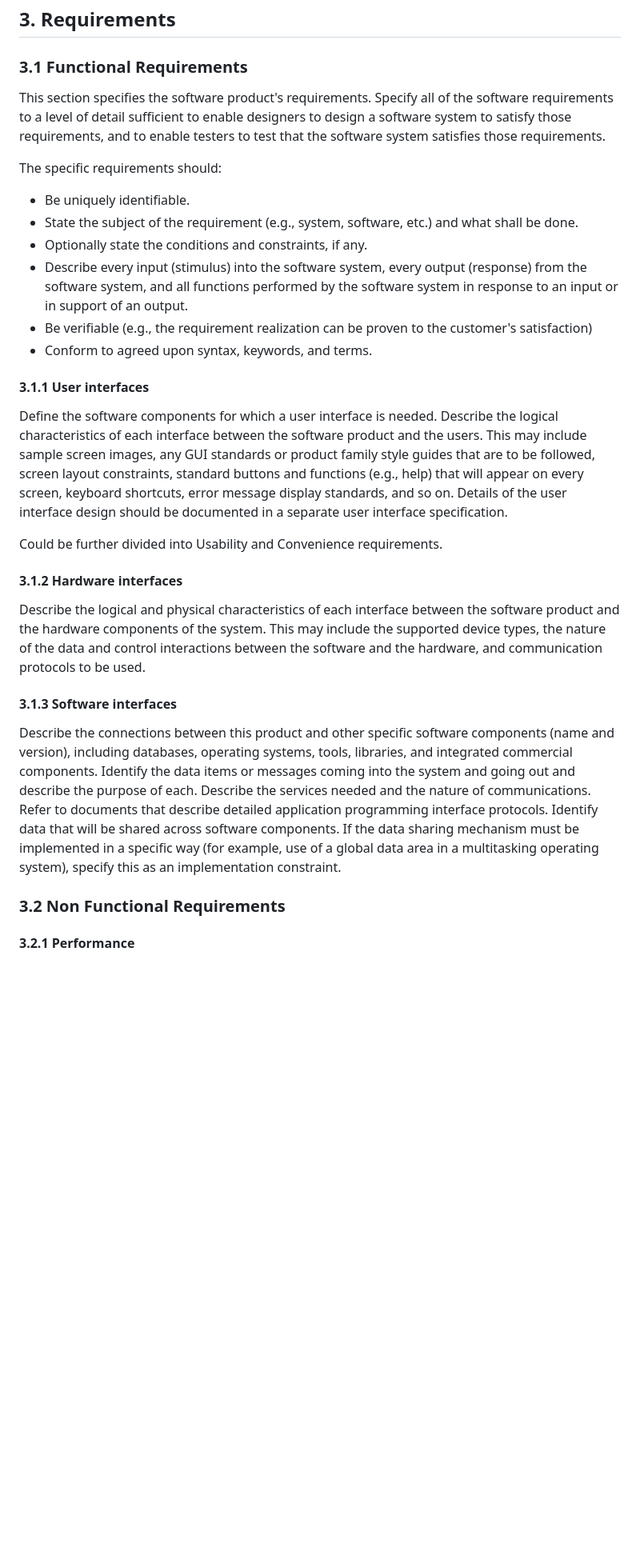
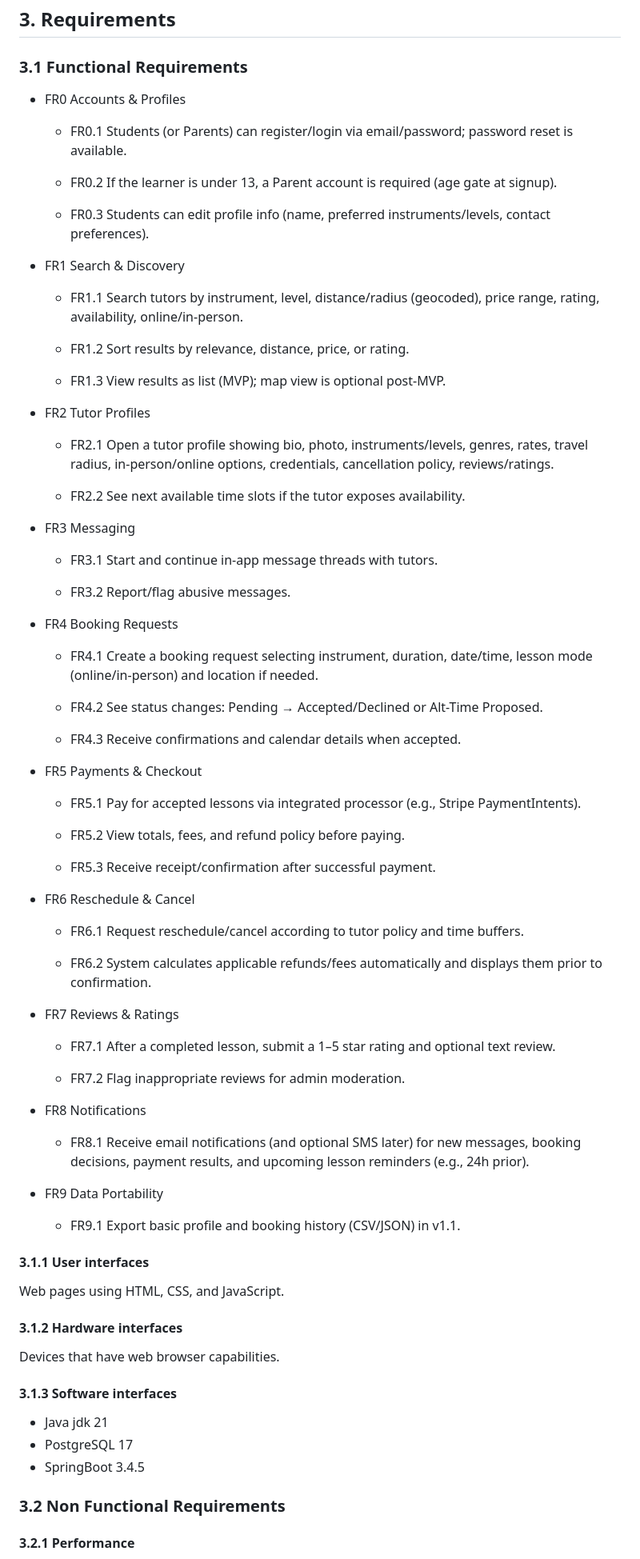
Before and after one commit to RishavIII/f25-team6, a Markdown page: doc/Duet SRS.md, the part around the change. Shown: that part at 80% size. GitHub-like rendering; blank space fills up the shorter version.

Commit message:
Completed customer functional requirements

```diff
--- a/doc/Duet SRS.md
+++ b/doc/Duet SRS.md
@@ -76,26 +76,80 @@ We will be using Java, with our program being dependent on Spring & SpringBoot,
 ## 3. Requirements
 
 ### 3.1 Functional Requirements
-This section specifies the software product's requirements. Specify all of the software requirements to a level of detail sufficient to enable designers to design a software system to satisfy those requirements, and to enable testers to test that the software system satisfies those requirements.
+- FR0 Accounts & Profiles
 
-The specific requirements should:
-* Be uniquely identifiable.
-* State the subject of the requirement (e.g., system, software, etc.) and what shall be done.
-* Optionally state the conditions and constraints, if any.
-* Describe every input (stimulus) into the software system, every output (response) from the software system, and all functions performed by the software system in response to an input or in support of an output.
-* Be verifiable (e.g., the requirement realization can be proven to the customer's satisfaction)
-* Conform to agreed upon syntax, keywords, and terms.
+	 - FR0.1 Students (or Parents) can register/login via email/password; password reset is available.
+
+	 - FR0.2 If the learner is under 13, a Parent account is required (age gate at signup).
+
+	 - FR0.3 Students can edit profile info (name, preferred instruments/levels, contact preferences).
+
+- FR1 Search & Discovery
+
+	 - FR1.1 Search tutors by instrument, level, distance/radius (geocoded), price range, rating, availability, online/in-person.
+
+	 - FR1.2 Sort results by relevance, distance, price, or rating.
+
+	 - FR1.3 View results as list (MVP); map view is optional post-MVP.
+
+- FR2 Tutor Profiles
+
+	 - FR2.1 Open a tutor profile showing bio, photo, instruments/levels, genres, rates, travel radius, in-person/online options, credentials, cancellation policy, reviews/ratings.
+
+	 - FR2.2 See next available time slots if the tutor exposes availability.
+
+- FR3 Messaging
+
+	 - FR3.1 Start and continue in-app message threads with tutors.
+
+	 - FR3.2 Report/flag abusive messages.
+
+- FR4 Booking Requests
+
+	 - FR4.1 Create a booking request selecting instrument, duration, date/time, lesson mode (online/in-person) and location if needed.
+
+	 - FR4.2 See status changes: Pending → Accepted/Declined or Alt-Time Proposed.
+
+	 - FR4.3 Receive confirmations and calendar details when accepted.
+
+- FR5 Payments & Checkout
+
+	 - FR5.1 Pay for accepted lessons via integrated processor (e.g., Stripe PaymentIntents).
+
+	 - FR5.2 View totals, fees, and refund policy before paying.
+
+	 - FR5.3 Receive receipt/confirmation after successful payment.
+
+- FR6 Reschedule & Cancel
+
+	 - FR6.1 Request reschedule/cancel according to tutor policy and time buffers.
+
+	 - FR6.2 System calculates applicable refunds/fees automatically and displays them prior to confirmation.
+- FR7 Reviews & Ratings
+
+	 - FR7.1 After a completed lesson, submit a 1–5 star rating and optional text review.
+
+	 - FR7.2 Flag inappropriate reviews for admin moderation.
+
+- FR8 Notifications
+
+	 - FR8.1 Receive email notifications (and optional SMS later) for new messages, booking decisions, payment results, and upcoming lesson reminders (e.g., 24h prior).
+
+- FR9 Data Portability
+
+	 - FR9.1 Export basic profile and booking history (CSV/JSON) in v1.1.
+
 
 #### 3.1.1 User interfaces
-Define the software components for which a user interface is needed. Describe the logical characteristics of each interface between the software product and the users. This may include sample screen images, any GUI standards or product family style guides that are to be followed, screen layout constraints, standard buttons and functions (e.g., help) that will appear on every screen, keyboard shortcuts, error message display standards, and so on. Details of the user interface design should be documented in a separate user interface specification.
-
-Could be further divided into Usability and Convenience requirements.
+Web pages using HTML, CSS, and JavaScript.
 
 #### 3.1.2 Hardware interfaces
-Describe the logical and physical characteristics of each interface between the software product and the hardware components of the system. This may include the supported device types, the nature of the data and control interactions between the software and the hardware, and communication protocols to be used.
+Devices that have web browser capabilities.
 
 #### 3.1.3 Software interfaces
-Describe the connections between this product and other specific software components (name and version), including databases, operating systems, tools, libraries, and integrated commercial components. Identify the data items or messages coming into the system and going out and describe the purpose of each. Describe the services needed and the nature of communications. Refer to documents that describe detailed application programming interface protocols. Identify data that will be shared across software components. If the data sharing mechanism must be implemented in a specific way (for example, use of a global data area in a multitasking operating system), specify this as an implementation constraint.
+- Java jdk 21
+- PostgreSQL 17
+- SpringBoot 3.4.5
 
 ### 3.2 Non Functional Requirements
 
```
